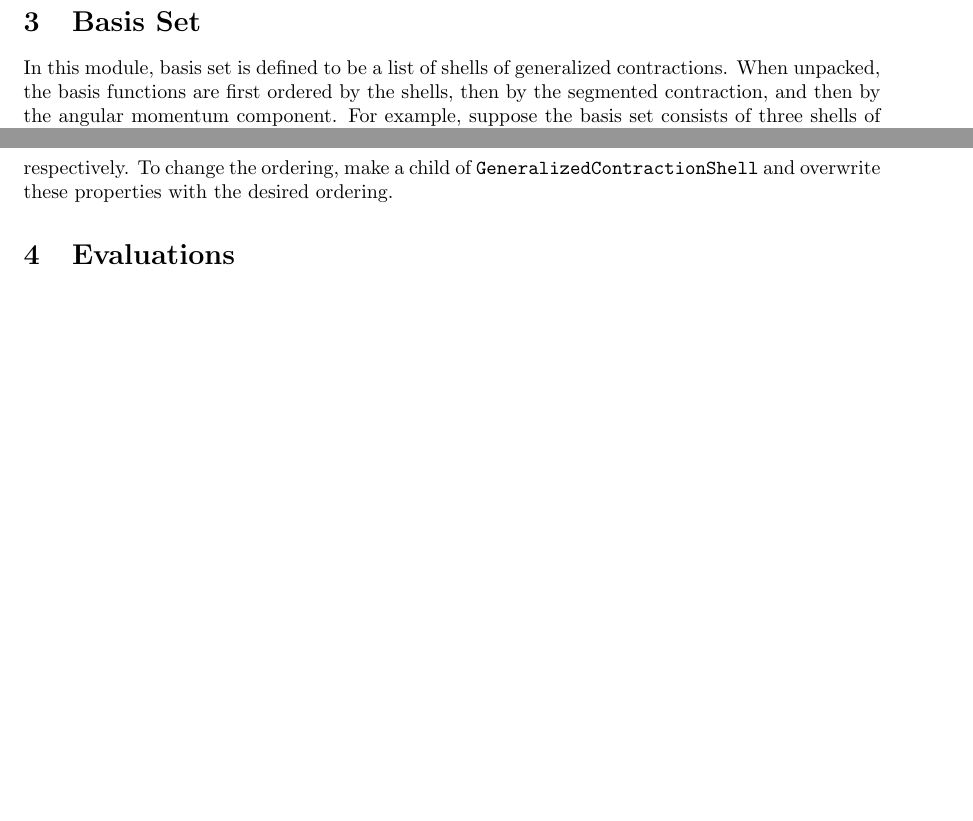
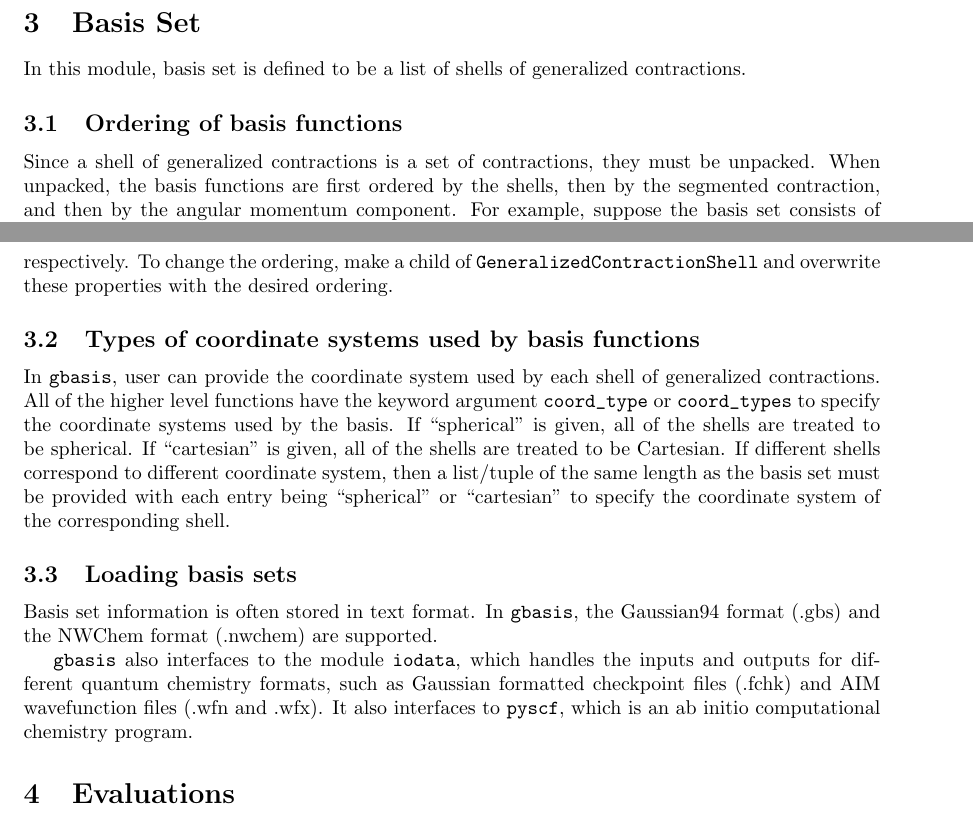
Before and after one commit to theochem/gbasis, a LaTeX document (docs/notes.tex): two parts of pages 4 and 5 of 10 before the commit and two parts of pages 4 and 6 of 11 after it, joined at a grey line, cut so that both start at the same text, the shorter picture padded with empty space. Compiled offline with pdfLaTeX.

Commit message:
Add notes on basis functions
1. Add notes on specifying the coordinate systems of baiss functions
2. Add notes on loading basis functions
3. Remove old comments

```diff
--- a/docs/notes.tex
+++ b/docs/notes.tex
@@ -251,6 +251,9 @@ they use the same set of primitives.
 \section{Basis Set}
 In this module, basis set is defined to be a list of shells of generalized
 contractions.
+\subsection{Ordering of basis functions}
+Since a shell of generalized contractions is a set of contractions, they must be
+unpacked.
 When unpacked, the basis functions are first ordered by the shells, then by the
 segmented contraction, and then by the angular momentum component.
 For example, suppose the basis set consists of three shells of generalized
@@ -374,6 +377,29 @@ respectively.
 To change the ordering, make a child of
 \verb|GeneralizedContractionShell|
 and overwrite these properties with the desired ordering.
+
+\subsection{Types of coordinate systems used by basis functions}
+In \verb|gbasis|, user can provide the coordinate system used by each shell of
+generalized contractions.
+All of the higher level functions have the keyword argument \verb|coord_type| or
+\verb|coord_types| to specify the coordinate systems used by the basis.
+If ``spherical'' is given, all of the shells are treated to be spherical.
+If ``cartesian'' is given, all of the shells are treated to be Cartesian.
+If different shells correspond to different coordinate system, then a list/tuple
+of the same length as the basis set must be provided with each entry being
+``spherical'' or ``cartesian'' to specify the coordinate system of the
+corresponding shell.
+
+\subsection{Loading basis sets}
+Basis set information is often stored in text format.
+In \verb|gbasis|, the Gaussian94 format (.gbs) and the NWChem format (.nwchem) are
+supported.
+
+\verb|gbasis| also interfaces to the module \verb|iodata|, which handles the
+inputs and outputs for different quantum chemistry formats, such as Gaussian
+formatted checkpoint files (.fchk) and AIM wavefunction files (.wfn and .wfx).
+It also interfaces to \verb|pyscf|, which is an ab initio computational
+chemistry program.
 
 \section{Evaluations}
 \subsection{Evaluation of contractions}
```
Also changed, not shown: docs/notes.pdf, docs/notes.tex (42 more changed lines).
